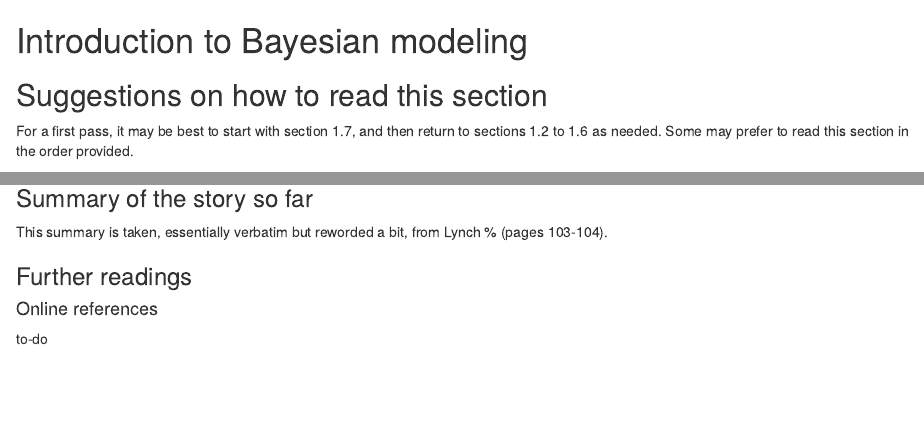
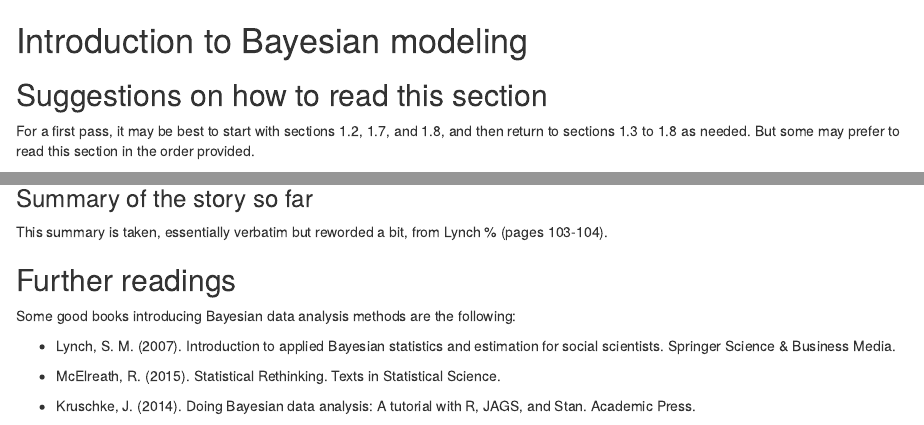
Before and after one commit to vasishth/FGME_Stan_2017, an R Markdown document (IntroductionBayes.Rmd): the page in a window 1100 px wide, from its top, and a second part further down, joined at a grey line. Rendered offline with R 4.5, knitr and Pandoc, with nearby package versions; code that draws random numbers runs with fixed seeds of ours.

Commit message:
edited intro

```diff
--- a/IntroductionBayes.Rmd
+++ b/IntroductionBayes.Rmd
@@ -2,7 +2,7 @@
 
 ## Suggestions on how to read this section
 
-For a first pass, it may be best to start with section 1.7, and then return to sections 1.2 to 1.6 as needed. Some may prefer to read this section in the order provided.
+For a first pass, it may be best to start with sections 1.2, 1.7, and 1.8, and then return to sections 1.3 to 1.8 as needed. But some may prefer to read this section in the order provided.
 
 ## Introduction
 
@@ -3403,8 +3403,12 @@ legend(0.1,6,legend=c("post","lik","prior"),
 
 \newpage
 
-### Further readings
-
-#### Online references
-
-to-do
+## Further readings
+
+Some good books introducing Bayesian data analysis methods are the following:
+
+  - Lynch, S. M. (2007). Introduction to applied Bayesian statistics and estimation for social scientists. Springer Science & Business Media.
+
+  - McElreath, R. (2015). Statistical Rethinking. Texts in Statistical Science.
+
+  - Kruschke, J. (2014). Doing Bayesian data analysis: A tutorial with R, JAGS, and Stan. Academic Press.
```
